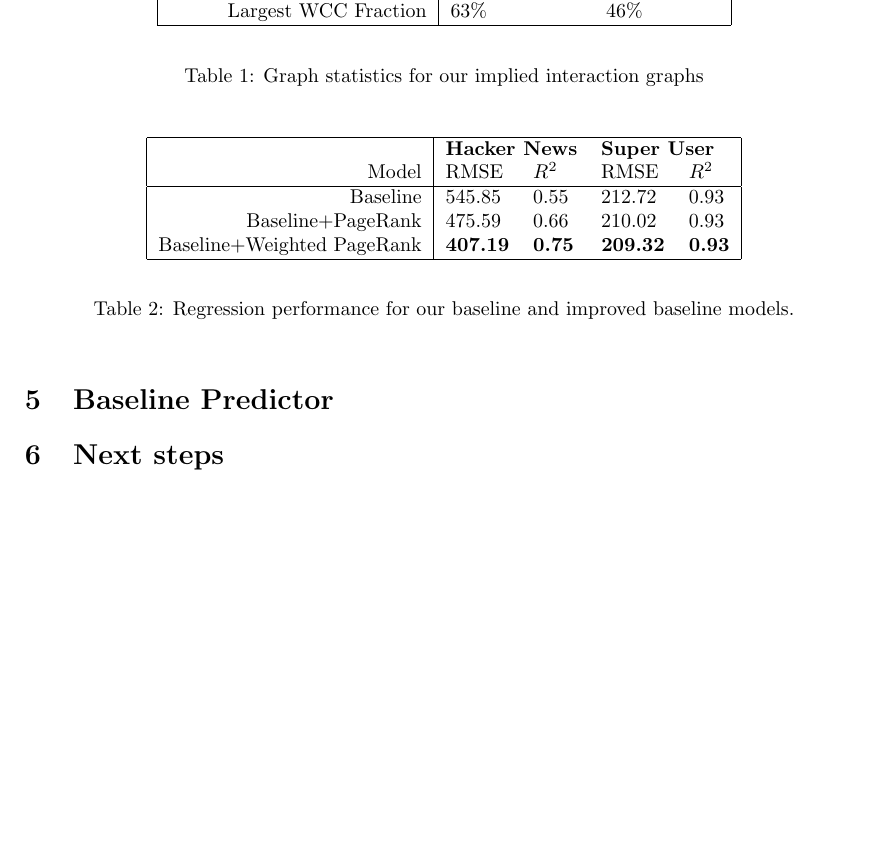
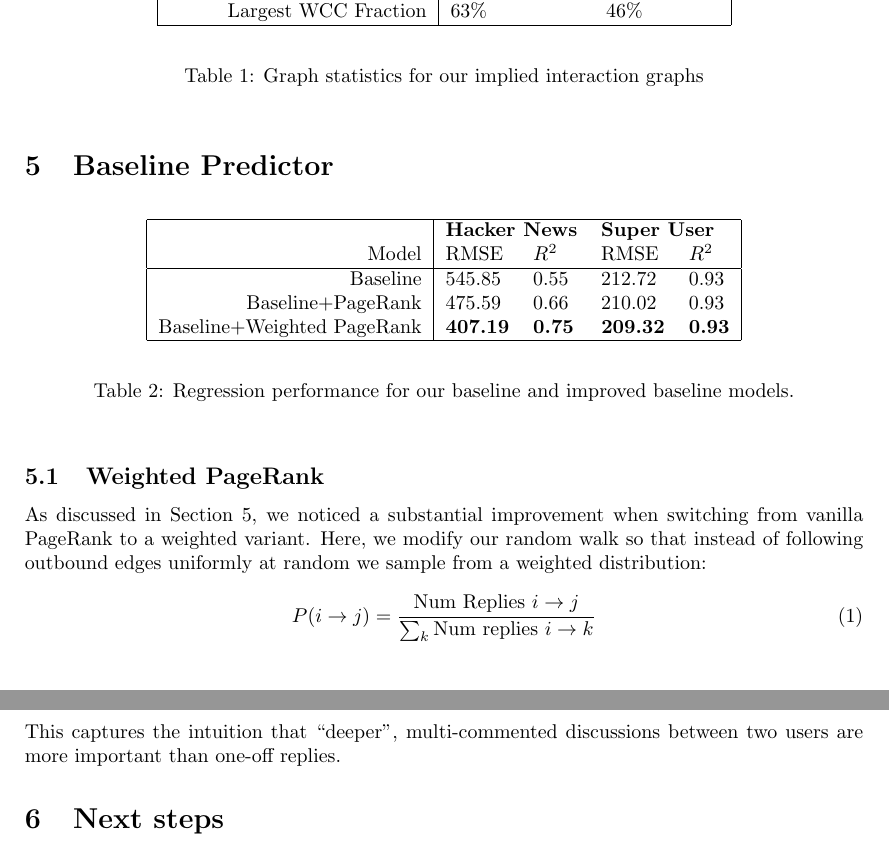
Before and after one commit to turtlesoupy/karma-prediction-cs224w, a LaTeX document (reports/milestone/milestone.tex): part of page 3 of 4 before the commit and two parts of pages 3 and 4 of 4 after it, the two joined at a grey line, cut so that both start at the same text, the shorter picture padded with empty space. Compiled offline with pdfLaTeX.

Commit message:
Add weighted pagerank explanation

```diff
--- a/reports/milestone/milestone.tex
+++ b/reports/milestone/milestone.tex
@@ -181,6 +181,10 @@
 \label{tab:graphstats}
 \end{table}
 
+
+\section{Baseline Predictor}
+\label{sec:baseline}
+
 \begin{table}[h]
 \begin{center}
 \begin{tabular}{| r | l l l l |}
@@ -198,9 +202,19 @@
 \caption{Regression performance for our baseline and improved baseline models.}
 \label{tab:regression}
 \end{table}
+% Milind, if you take a pass I'll take a pass
 
-\section{Baseline Predictor}
-% Milind, if you take a pass I'll take a pass
+\subsection{Weighted PageRank}
+As discussed in Section~\ref{sec:baseline}, we noticed a substantial improvement
+when switching from vanilla PageRank to a weighted variant. Here, we modify
+our random walk so that instead of following outbound edges uniformly at random
+we sample from a weighted distribution:
+\begin{align}
+P(i\rightarrow j)  &= \frac{\text{Num Replies}\ i \rightarrow j}{\sum_k \text{Num
+replies}\ i \rightarrow k}
+\end{align}
+This captures the intuition that ``deeper'', multi-commented discussions
+between two users are more important than one-off replies.
 
 \section{Next steps}
 % Milind zone - cite LDA?
```
